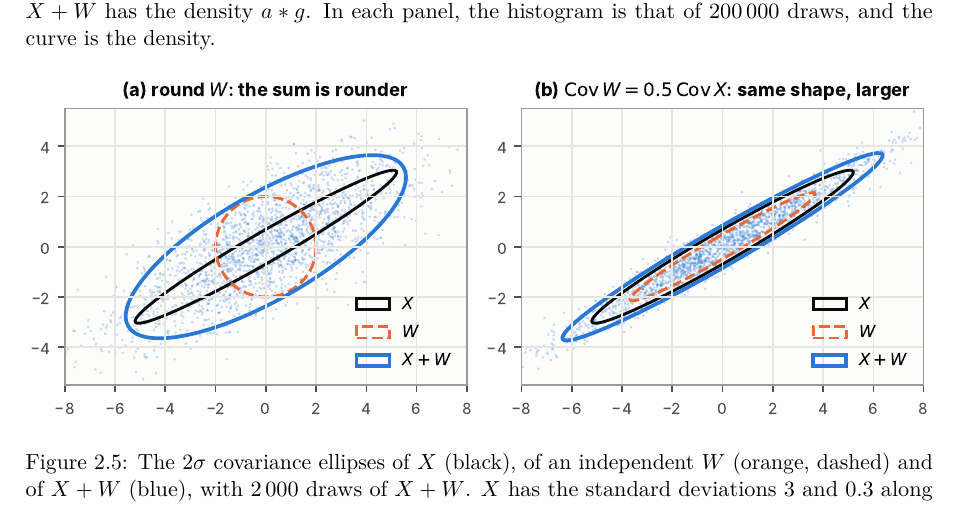
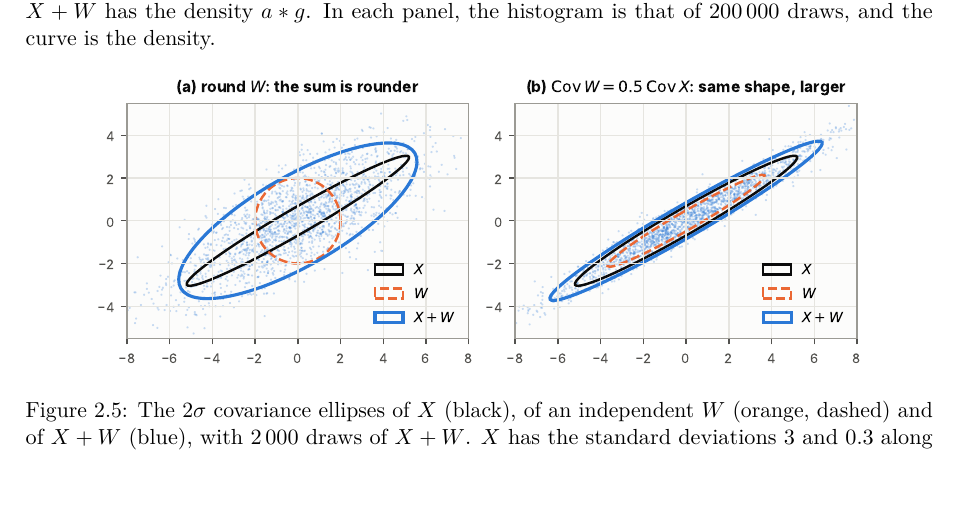
Before and after one commit to CL-BZH/Bayesian_Filters, a LaTeX thesis (book/main.tex, which reads book/chapters/02-bayes-filter.tex): part of page 50 of 135, cut so that both start at the same text, the shorter picture padded with empty space. Compiled offline with pdfLaTeX.

Commit message:
Book: Figure 2.5 at 85% width, so that Proposition 2.6 fits at the foot of its page

```diff
--- a/book/chapters/02-bayes-filter.tex
+++ b/book/chapters/02-bayes-filter.tex
@@ -692,7 +692,7 @@ the density.}
 
 \begin{figure}[t]
 \centering
-\includegraphics[width=\linewidth]{figures/ch02_cov_sum.pdf}
+\includegraphics[width=0.85\linewidth]{figures/ch02_cov_sum.pdf}
 \caption{The $2\sigma$ covariance ellipses of $X$ (black), of an
 independent $W$ (orange, dashed) and of $X+W$ (blue), with $2\,000$
 draws of $X+W$. $X$ has the standard deviations $3$ and $0.3$ along axes
```
Also changed, not shown: 1 other file.
